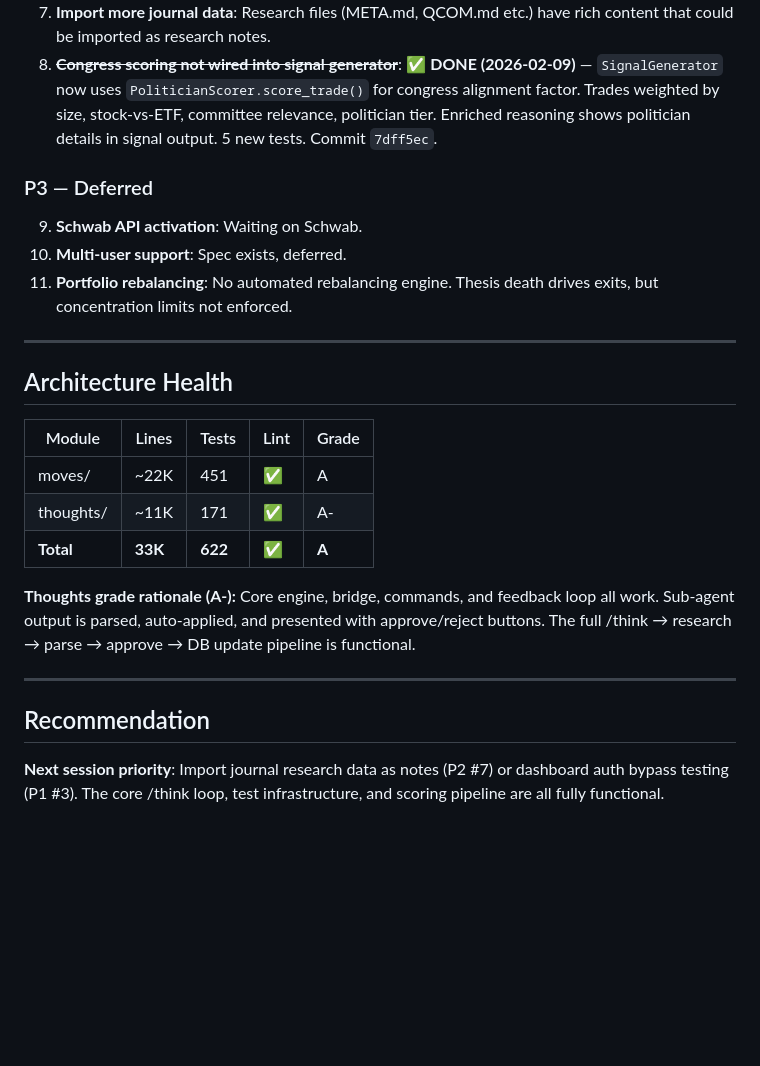
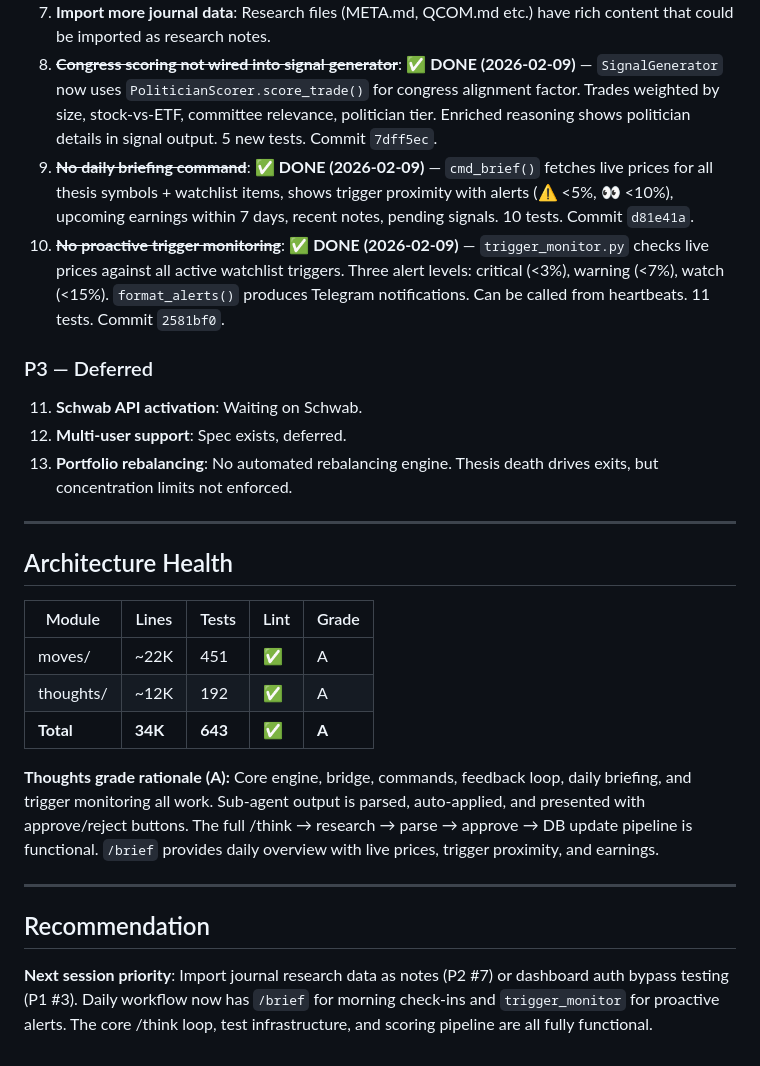
Before and after one commit to insoochung/money_things, a Markdown page: FLOW_REVIEW.md, the part around the change. Drawn GitHub-style; blank space fills up the shorter version.

Commit message:
docs: update FLOW_REVIEW.md — /brief and trigger_monitor done, 643 tests

```diff
--- a/FLOW_REVIEW.md
+++ b/FLOW_REVIEW.md
@@ -65,11 +65,13 @@ Live at **https://munnythoughts.com** with Google OAuth.
 6. ~~**No `/think` result parsing**~~: ✅ **DONE (2026-02-09)** — `commands.cmd_think_result()` parses sub-agent JSON, auto-applies research artifacts (journal entries, notes, ticker recs), formats Telegram summary, and returns inline button specs for approve/reject of conviction and thesis changes. `cmd_think_approve()` / `cmd_think_reject()` handle callbacks. 12 new tests. Commit `08771dd`.
 7. **Import more journal data**: Research files (META.md, QCOM.md etc.) have rich content that could be imported as research notes.
 8. ~~**Congress scoring not wired into signal generator**~~: ✅ **DONE (2026-02-09)** — `SignalGenerator` now uses `PoliticianScorer.score_trade()` for congress alignment factor. Trades weighted by size, stock-vs-ETF, committee relevance, politician tier. Enriched reasoning shows politician details in signal output. 5 new tests. Commit `7dff5ec`.
+9. ~~**No daily briefing command**~~: ✅ **DONE (2026-02-09)** — `cmd_brief()` fetches live prices for all thesis symbols + watchlist items, shows trigger proximity with alerts (⚠️ <5%, 👀 <10%), upcoming earnings within 7 days, recent notes, pending signals. 10 tests. Commit `d81e41a`.
+10. ~~**No proactive trigger monitoring**~~: ✅ **DONE (2026-02-09)** — `trigger_monitor.py` checks live prices against all active watchlist triggers. Three alert levels: critical (<3%), warning (<7%), watch (<15%). `format_alerts()` produces Telegram notifications. Can be called from heartbeats. 11 tests. Commit `2581bf0`.
 
 ### P3 — Deferred
-9. **Schwab API activation**: Waiting on Schwab.
-10. **Multi-user support**: Spec exists, deferred.
-11. **Portfolio rebalancing**: No automated rebalancing engine. Thesis death drives exits, but concentration limits not enforced.
+11. **Schwab API activation**: Waiting on Schwab.
+12. **Multi-user support**: Spec exists, deferred.
+13. **Portfolio rebalancing**: No automated rebalancing engine. Thesis death drives exits, but concentration limits not enforced.
 
 ---
 
@@ -78,13 +80,13 @@ Live at **https://munnythoughts.com** with Google OAuth.
 | Module | Lines | Tests | Lint | Grade |
 |--------|-------|-------|------|-------|
 | moves/ | ~22K | 451 | ✅ | A |
-| thoughts/ | ~11K | 171 | ✅ | A- |
-| **Total** | **33K** | **622** | **✅** | **A** |
+| thoughts/ | ~12K | 192 | ✅ | A |
+| **Total** | **34K** | **643** | **✅** | **A** |
 
-**Thoughts grade rationale (A-):** Core engine, bridge, commands, and feedback loop all work. Sub-agent output is parsed, auto-applied, and presented with approve/reject buttons. The full /think → research → parse → approve → DB update pipeline is functional.
+**Thoughts grade rationale (A):** Core engine, bridge, commands, feedback loop, daily briefing, and trigger monitoring all work. Sub-agent output is parsed, auto-applied, and presented with approve/reject buttons. The full /think → research → parse → approve → DB update pipeline is functional. `/brief` provides daily overview with live prices, trigger proximity, and earnings.
 
 ---
 
 ## Recommendation
 
-**Next session priority**: Import journal research data as notes (P2 #7) or dashboard auth bypass testing (P1 #3). The core /think loop, test infrastructure, and scoring pipeline are all fully functional.
+**Next session priority**: Import journal research data as notes (P2 #7) or dashboard auth bypass testing (P1 #3). Daily workflow now has `/brief` for morning check-ins and `trigger_monitor` for proactive alerts. The core /think loop, test infrastructure, and scoring pipeline are all fully functional.
```
